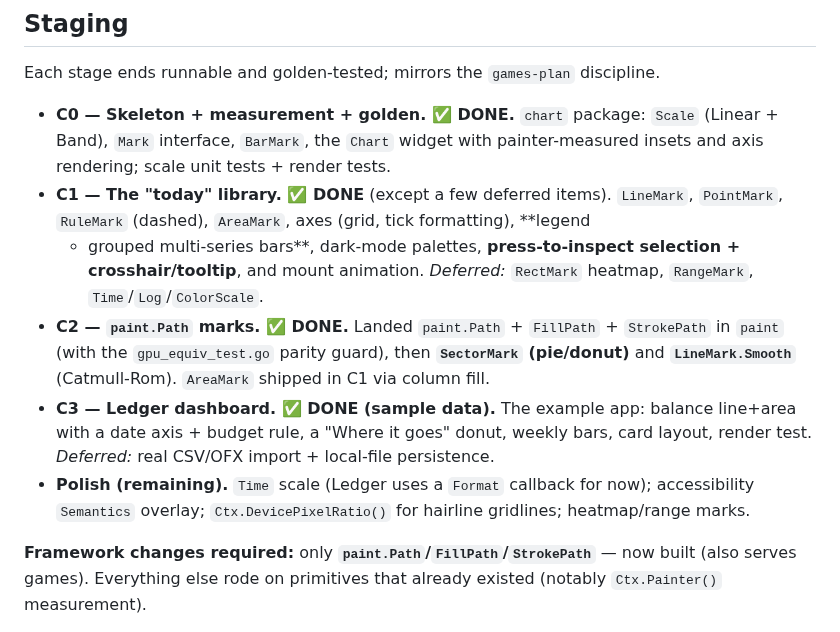
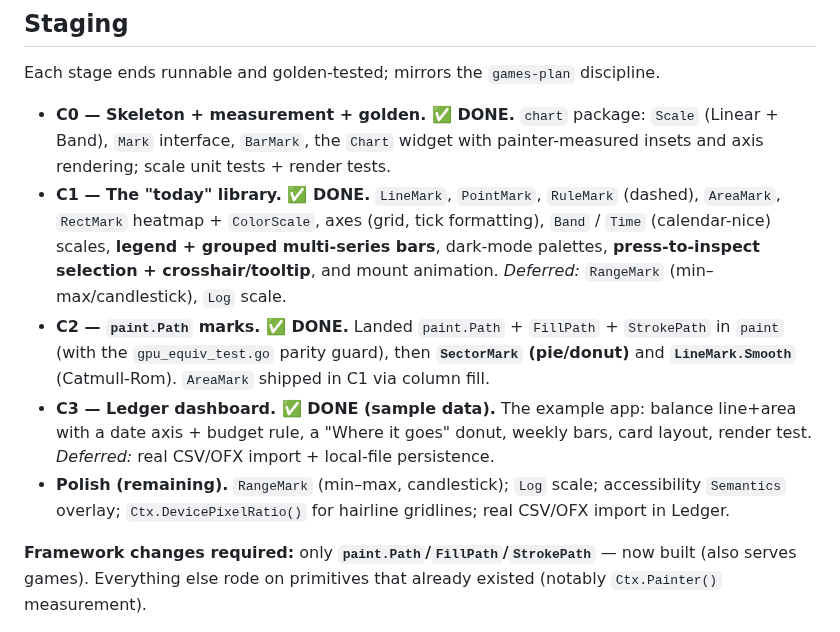
Before and after one commit to doug/gophics, a Markdown page: docs/charts-plan.md, the part around the change. GitHub-like rendering.

Commit message:
docs: mark heatmap + Time scale done in charts-plan

```diff
--- a/docs/charts-plan.md
+++ b/docs/charts-plan.md
@@ -216,11 +216,11 @@ Each stage ends runnable and golden-tested; mirrors the `games-plan` discipline.
 - **C0 — Skeleton + measurement + golden. ✅ DONE.** `chart` package: `Scale`
   (Linear + Band), `Mark` interface, `BarMark`, the `Chart` widget with
   painter-measured insets and axis rendering; scale unit tests + render tests.
-- **C1 — The "today" library. ✅ DONE** (except a few deferred items). `LineMark`,
-  `PointMark`, `RuleMark` (dashed), `AreaMark`, axes (grid, tick formatting), **legend
-  + grouped multi-series bars**, dark-mode palettes, **press-to-inspect selection +
-  crosshair/tooltip**, and mount animation. *Deferred:* `RectMark` heatmap, `RangeMark`,
-  `Time`/`Log`/`ColorScale`.
+- **C1 — The "today" library. ✅ DONE.** `LineMark`, `PointMark`, `RuleMark` (dashed),
+  `AreaMark`, `RectMark` heatmap + `ColorScale`, axes (grid, tick formatting), `Band` /
+  `Time` (calendar-nice) scales, **legend + grouped multi-series bars**, dark-mode
+  palettes, **press-to-inspect selection + crosshair/tooltip**, and mount animation.
+  *Deferred:* `RangeMark` (min–max/candlestick), `Log` scale.
 - **C2 — `paint.Path` marks. ✅ DONE.** Landed `paint.Path` + `FillPath` + `StrokePath`
   in `paint` (with the `gpu_equiv_test.go` parity guard), then **`SectorMark`
   (pie/donut)** and **`LineMark.Smooth`** (Catmull-Rom). `AreaMark` shipped in C1 via
@@ -228,9 +228,9 @@ Each stage ends runnable and golden-tested; mirrors the `games-plan` discipline.
 - **C3 — Ledger dashboard. ✅ DONE (sample data).** The example app: balance line+area
   with a date axis + budget rule, a "Where it goes" donut, weekly bars, card layout,
   render test. *Deferred:* real CSV/OFX import + local-file persistence.
-- **Polish (remaining).** `Time` scale (Ledger uses a `Format` callback for now);
-  accessibility `Semantics` overlay; `Ctx.DevicePixelRatio()` for hairline gridlines;
-  heatmap/range marks.
+- **Polish (remaining).** `RangeMark` (min–max, candlestick); `Log` scale; accessibility
+  `Semantics` overlay; `Ctx.DevicePixelRatio()` for hairline gridlines; real CSV/OFX
+  import in Ledger.
 
 **Framework changes required:** only **`paint.Path`/`FillPath`/`StrokePath`** — now
 built (also serves games). Everything else rode on primitives that already existed
```
